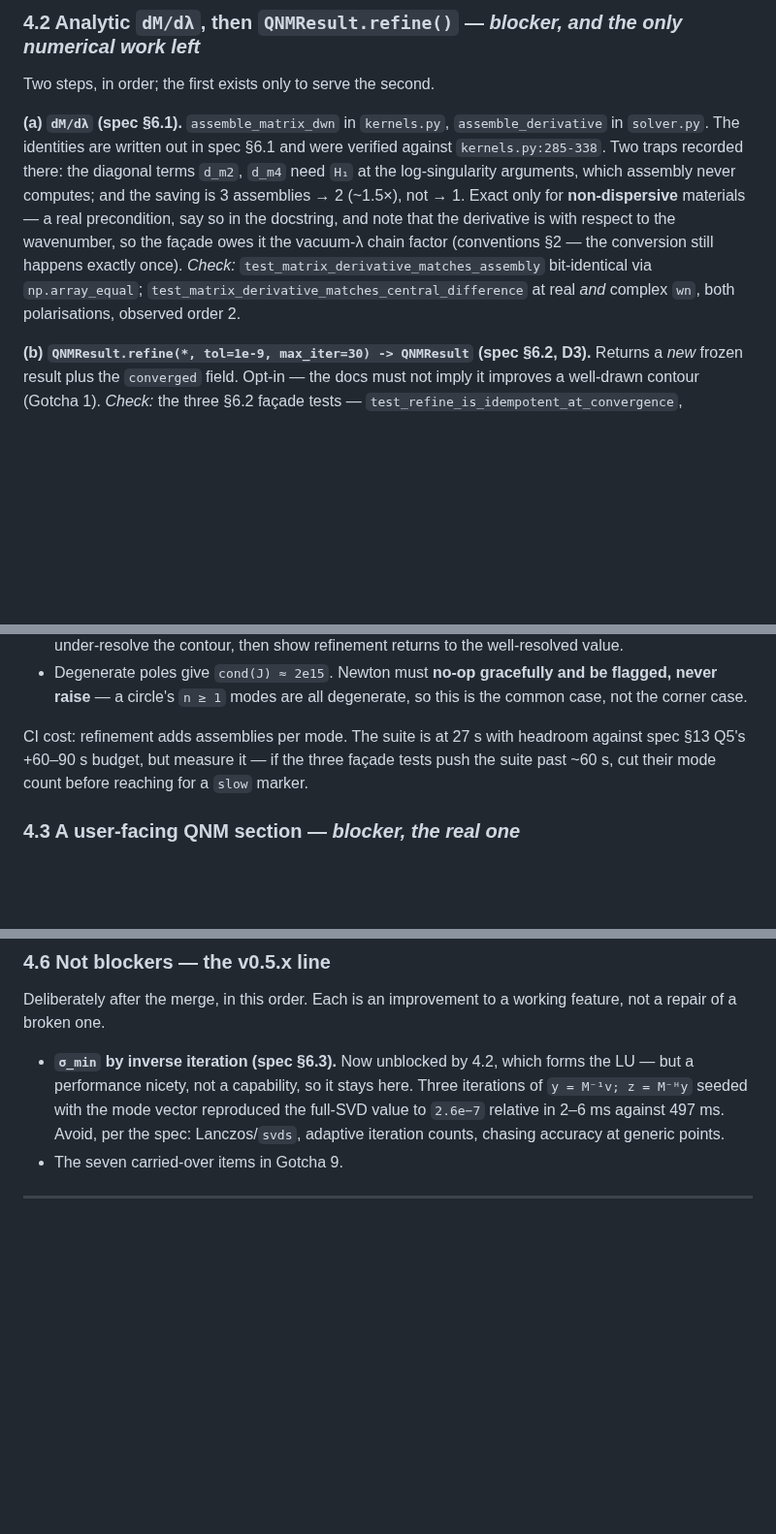
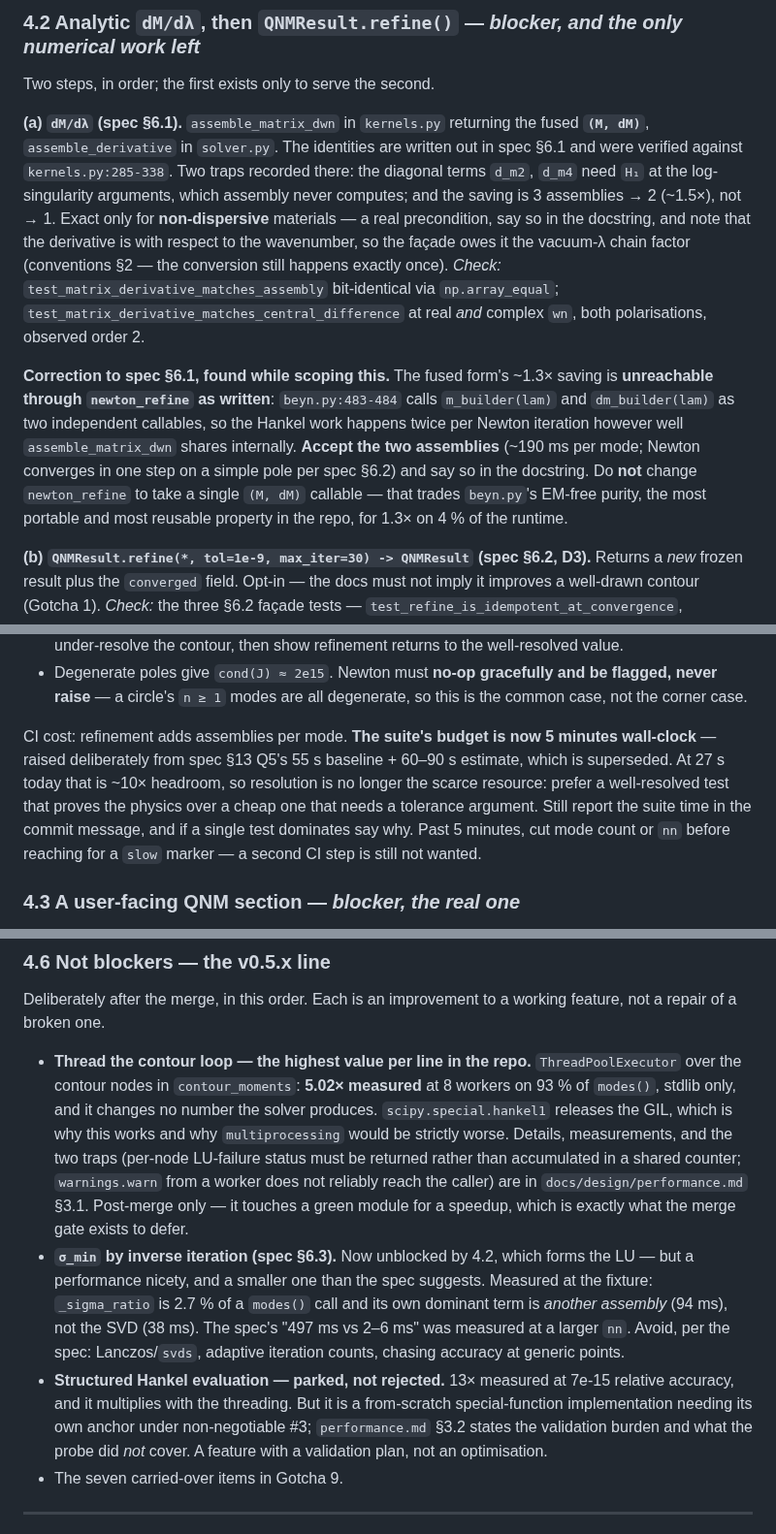
Before and after one commit to claudio-sc/pysie2d, a Markdown page: docs/design/beyn-port-status.md, 3 parts joined by grey strips. Shown at 97% size. GitHub-like rendering; blank space fills up the shorter version.

Commit message:
docs: add performance doc and update status

```diff
--- a/docs/design/beyn-port-status.md
+++ b/docs/design/beyn-port-status.md
@@ -252,18 +275,28 @@ that release.
 
 Two steps, in order; the first exists only to serve the second.
 
-**(a) `dM/dλ` (spec §6.1).** `assemble_matrix_dwn` in `kernels.py`,
-`assemble_derivative` in `solver.py`. The identities are written out in spec §6.1
-and were verified against `kernels.py:285-338`. Two traps recorded there: the
-diagonal terms `d_m2`, `d_m4` need `H₁` at the log-singularity arguments, which
-assembly never computes; and the saving is 3 assemblies → 2 (~1.5×), not → 1.
-Exact only for **non-dispersive** materials — a real precondition, say so in the
-docstring, and note that the derivative is with respect to the wavenumber, so the
-façade owes it the vacuum-λ chain factor (conventions §2 — the conversion still
-happens exactly once).
+**(a) `dM/dλ` (spec §6.1).** `assemble_matrix_dwn` in `kernels.py` returning the
+fused **`(M, dM)`**, `assemble_derivative` in `solver.py`. The identities are
+written out in spec §6.1 and were verified against `kernels.py:285-338`. Two
+traps recorded there: the diagonal terms `d_m2`, `d_m4` need `H₁` at the
+log-singularity arguments, which assembly never computes; and the saving is 3
+assemblies → 2 (~1.5×), not → 1. Exact only for **non-dispersive** materials — a
+real precondition, say so in the docstring, and note that the derivative is with
+respect to the wavenumber, so the façade owes it the vacuum-λ chain factor
+(conventions §2 — the conversion still happens exactly once).
 *Check:* `test_matrix_derivative_matches_assembly` bit-identical via
 `np.array_equal`; `test_matrix_derivative_matches_central_difference` at real
 *and* complex `wn`, both polarisations, observed order 2.
+
+**Correction to spec §6.1, found while scoping this.** The fused form's ~1.3×
+saving is **unreachable through `newton_refine` as written**: `beyn.py:483-484`
+calls `m_builder(lam)` and `dm_builder(lam)` as two independent callables, so the
+Hankel work happens twice per Newton iteration however well `assemble_matrix_dwn`
+shares internally. **Accept the two assemblies** (~190 ms per mode; Newton
+converges in one step on a simple pole per spec §6.2) and say so in the
+docstring. Do **not** change `newton_refine` to take a single `(M, dM)` callable
+— that trades `beyn.py`'s EM-free purity, the most portable and most reusable
+property in the repo, for 1.3× on 4 % of the runtime.
 
 **(b) `QNMResult.refine(*, tol=1e-9, max_iter=30) -> QNMResult` (spec §6.2, D3).**
 Returns a *new* frozen result plus the `converged` field. Opt-in — the docs must
@@ -284,10 +317,14 @@ Two things that will go wrong if they are not read first:
   flagged, never raise** — a circle's `n ≥ 1` modes are all degenerate, so this is
   the common case, not the corner case.
 
-CI cost: refinement adds assemblies per mode. The suite is at 27 s with headroom
-against spec §13 Q5's +60–90 s budget, but measure it — if the three façade tests
-push the suite past ~60 s, cut their mode count before reaching for a `slow`
-marker.
+CI cost: refinement adds assemblies per mode. **The suite's budget is now 5
+minutes wall-clock** — raised deliberately from spec §13 Q5's 55 s baseline +
+60–90 s estimate, which is superseded. At 27 s today that is ~10× headroom, so
+resolution is no longer the scarce resource: prefer a well-resolved test that
+proves the physics over a cheap one that needs a tolerance argument. Still
+report the suite time in the commit message, and if a single test dominates say
+why. Past 5 minutes, cut mode count or `nn` before reaching for a `slow`
+marker — a second CI step is still not wanted.
 
 ### 4.3 A user-facing QNM section — *blocker, the real one*
 
@@ -349,12 +386,28 @@ survives into the released changelog.
 Deliberately after the merge, in this order. Each is an improvement to a working
 feature, not a repair of a broken one.
 
+- **Thread the contour loop — the highest value per line in the repo.**
+  `ThreadPoolExecutor` over the contour nodes in `contour_moments`: **5.02×
+  measured** at 8 workers on 93 % of `modes()`, stdlib only, and it changes no
+  number the solver produces. `scipy.special.hankel1` releases the GIL, which is
+  why this works and why `multiprocessing` would be strictly worse. Details,
+  measurements, and the two traps (per-node LU-failure status must be returned
+  rather than accumulated in a shared counter; `warnings.warn` from a worker does
+  not reliably reach the caller) are in `docs/design/performance.md` §3.1.
+  Post-merge only — it touches a green module for a speedup, which is exactly
+  what the merge gate exists to defer.
 - **`σ_min` by inverse iteration (spec §6.3).** Now unblocked by 4.2, which forms
-  the LU — but a performance nicety, not a capability, so it stays here. Three
-  iterations of `y = M⁻¹v; z = M⁻ᴴy` seeded with the mode vector reproduced the
-  full-SVD value to `2.6e−7` relative in 2–6 ms against 497 ms. Avoid, per the
-  spec: Lanczos/`svds`, adaptive iteration counts, chasing accuracy at generic
-  points.
+  the LU — but a performance nicety, and a smaller one than the spec suggests.
+  Measured at the fixture: `_sigma_ratio` is 2.7 % of a `modes()` call and its own
+  dominant term is *another assembly* (94 ms), not the SVD (38 ms). The spec's
+  "497 ms vs 2–6 ms" was measured at a larger `nn`. Avoid, per the spec:
+  Lanczos/`svds`, adaptive iteration counts, chasing accuracy at generic points.
+- **Structured Hankel evaluation — parked, not rejected.** 13× measured at 7e-15
+  relative accuracy, and it multiplies with the threading. But it is a
+  from-scratch special-function implementation needing its own anchor under
+  non-negotiable #3; `performance.md` §3.2 states the validation burden and what
+  the probe did *not* cover. A feature with a validation plan, not an
+  optimisation.
 - The seven carried-over items in Gotcha 9.
 
 ---
```
Also changed, not shown: other parts of docs/design/beyn-port-status.md (+26 -3 lines), docs/design/performance.md (added, +208 -0 lines).
